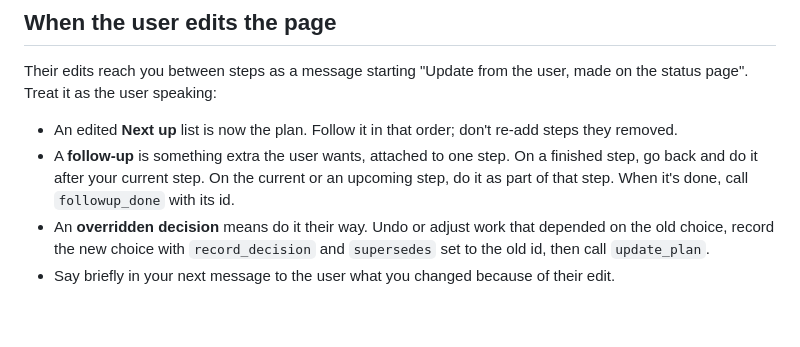
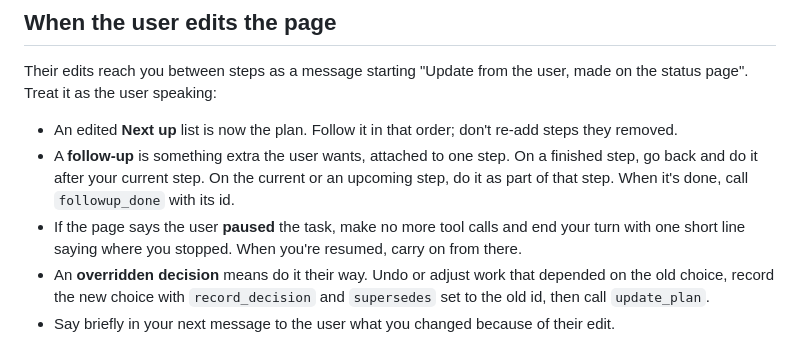
Before and after one commit to Sharath-majjigi/agent-status-page, a Markdown page: skills/keep-status/SKILL.md, the part around the change. GitHub-like rendering; blank space fills up the shorter version.

```diff
--- a/skills/keep-status/SKILL.md
+++ b/skills/keep-status/SKILL.md
@@ -25,6 +25,7 @@ Their edits reach you between steps as a message starting "Update from the user,
 
 - An edited **Next up** list is now the plan. Follow it in that order; don't re-add steps they removed.
 - A **follow-up** is something extra the user wants, attached to one step. On a finished step, go back and do it after your current step. On the current or an upcoming step, do it as part of that step. When it's done, call `followup_done` with its id.
+- If the page says the user **paused** the task, make no more tool calls and end your turn with one short line saying where you stopped. When you're resumed, carry on from there.
 - An **overridden decision** means do it their way. Undo or adjust work that depended on the old choice, record the new choice with `record_decision` and `supersedes` set to the old id, then call `update_plan`.
 - Say briefly in your next message to the user what you changed because of their edit.
 
```
Also changed, not shown: README.md (+1 -0 lines), docs/desktop-dark.png, docs/desktop-light.png, docs/phone-dark.png, docs/phone-light.png, 4 other files.
